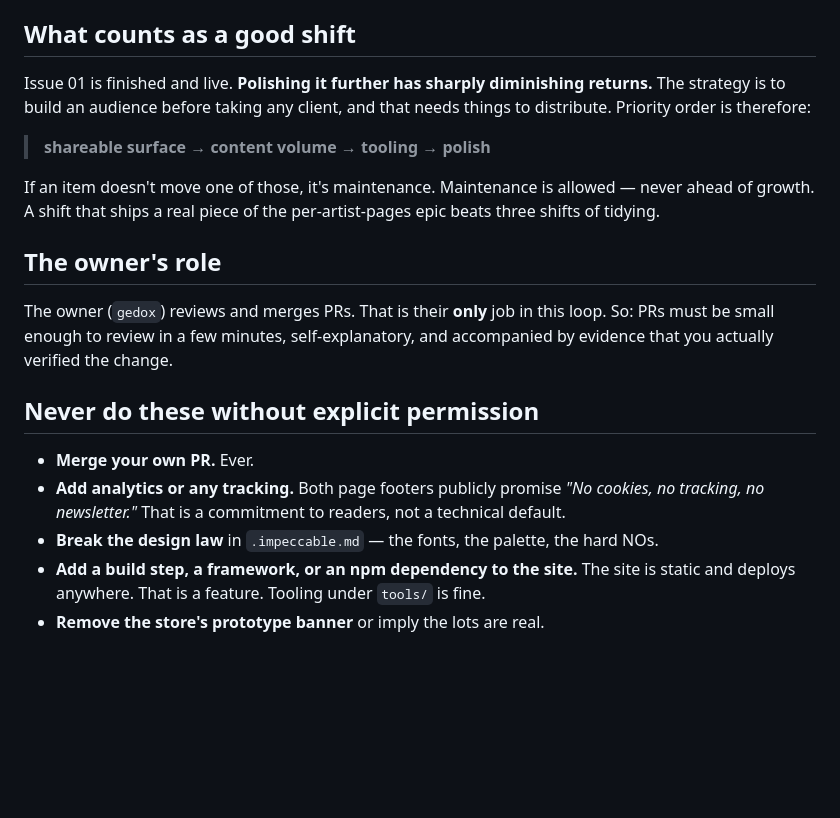
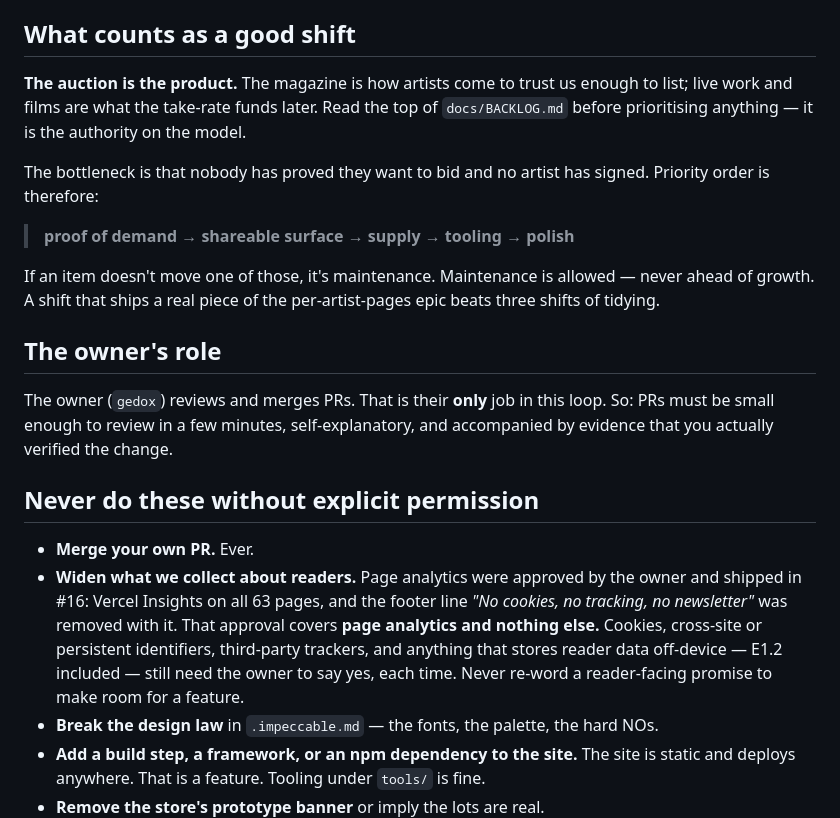
Before and after one commit to gedox/people-hate-jazz, a Markdown page: CLAUDE.md, the part around the change. Rendered like a GitHub page; blank space fills up the shorter version.

Commit message:
Align the standing orders with what actually merged
CLAUDE.md is the first thing every cold shift reads, and on main it
contradicted the repo in two ways.

The priority order still read "shareable surface -> content volume ->
tooling -> polish". The store-first model merged in #15 and is what
docs/BACKLOG.md now says; the CLAUDE.md half of that change was in #12,
which was closed rather than merged, so it never landed. Tomorrow's 08:10
shift would have read the old order and prioritised against it.

The analytics clause forbade tracking on the grounds that "both page
footers publicly promise 'No cookies, no tracking, no newsletter'". #16
removed that line from all 63 pages and added Vercel Insights to all 63,
so the rule cited a promise that no longer exists to forbid something
already shipped with the owner's approval.

Rewritten to record what was approved and keep the guardrail on what was
not: page analytics only, with cookies, cross-site identifiers, third-party
trackers and off-device storage still requiring an explicit yes.

Co-Authored-By: Claude Opus 5 <noreply@anthropic.com>
Claude-Session: https://claude.ai/code/session_019YbQeZ3e6wjxZPPAHTnHjT

```diff
--- a/CLAUDE.md
+++ b/CLAUDE.md
@@ -36,11 +36,14 @@ exists because ignoring it blocked three PRs in one afternoon — see `docs/LANE
 
 ## What counts as a good shift
 
-Issue 01 is finished and live. **Polishing it further has sharply diminishing returns.**
-The strategy is to build an audience before taking any client, and that needs things to
-distribute. Priority order is therefore:
+**The auction is the product.** The magazine is how artists come to trust us enough to list;
+live work and films are what the take-rate funds later. Read the top of `docs/BACKLOG.md`
+before prioritising anything — it is the authority on the model.
 
-> **shareable surface → content volume → tooling → polish**
+The bottleneck is that nobody has proved they want to bid and no artist has signed. Priority
+order is therefore:
+
+> **proof of demand → shareable surface → supply → tooling → polish**
 
 If an item doesn't move one of those, it's maintenance. Maintenance is allowed — never
 ahead of growth. A shift that ships a real piece of the per-artist-pages epic beats three
@@ -55,8 +58,12 @@ accompanied by evidence that you actually verified the change.
 ## Never do these without explicit permission
 
 - **Merge your own PR.** Ever.
-- **Add analytics or any tracking.** Both page footers publicly promise *"No cookies,
-  no tracking, no newsletter."* That is a commitment to readers, not a technical default.
+- **Widen what we collect about readers.** Page analytics were approved by the owner and
+  shipped in #16: Vercel Insights on all 63 pages, and the footer line *"No cookies, no
+  tracking, no newsletter"* was removed with it. That approval covers **page analytics and
+  nothing else.** Cookies, cross-site or persistent identifiers, third-party trackers, and
+  anything that stores reader data off-device — E1.2 included — still need the owner to say
+  yes, each time. Never re-word a reader-facing promise to make room for a feature.
 - **Break the design law** in `.impeccable.md` — the fonts, the palette, the hard NOs.
 - **Add a build step, a framework, or an npm dependency to the site.** The site is
   static and deploys anywhere. That is a feature. Tooling under `tools/` is fine.
```
